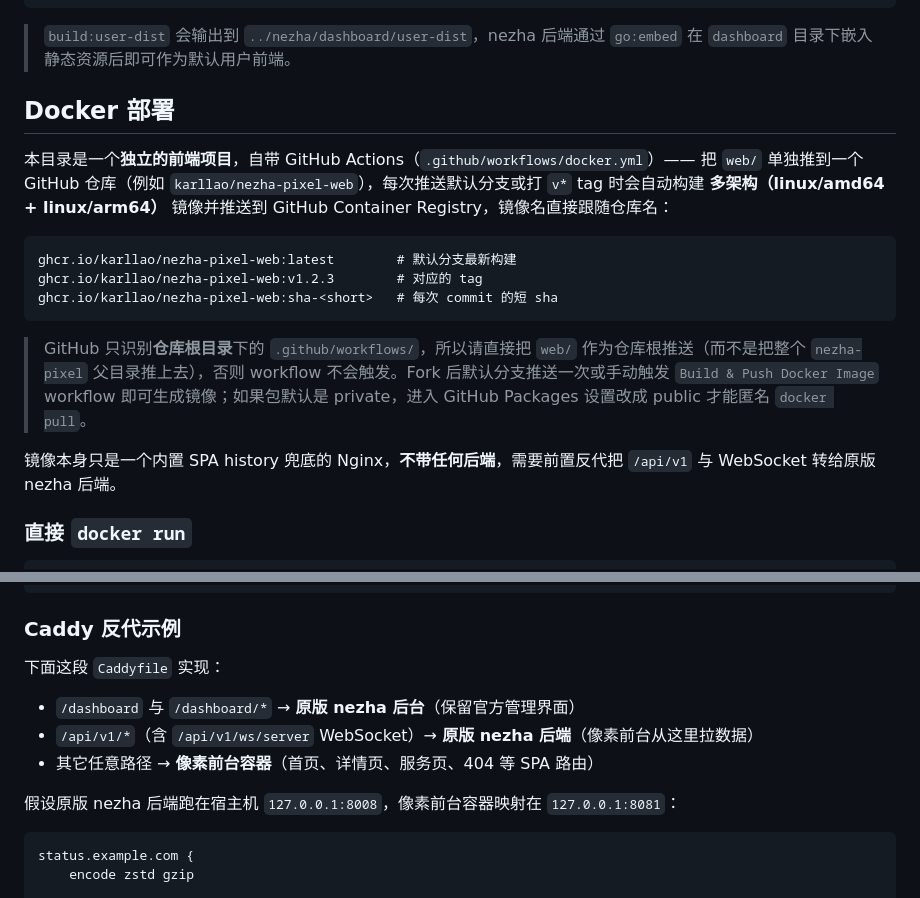
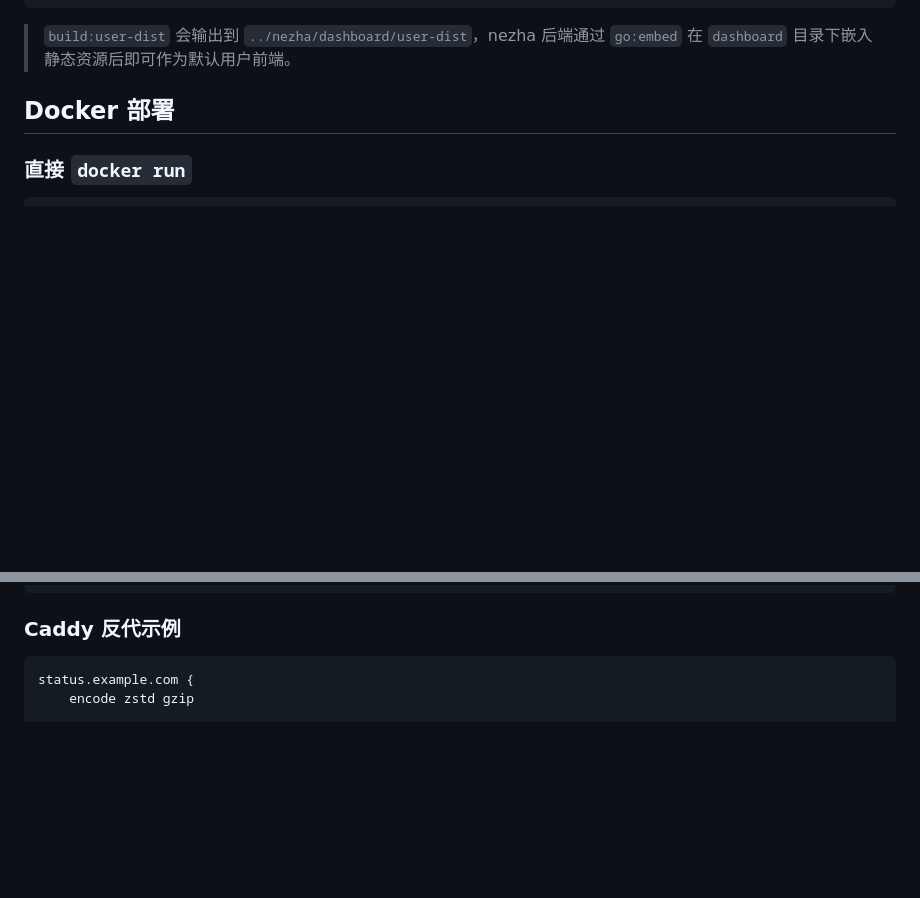
Before and after one commit to karllao/nezha-pixel, a Markdown page: README.md, 2 parts joined by grey strips. Drawn GitHub-style; blank space fills up the shorter version.

````diff
--- a/README.md
+++ b/README.md
@@ -86,18 +86,6 @@ npm run build:user-dist
 
 ## Docker 部署
 
-本目录是一个**独立的前端项目**，自带 GitHub Actions（`.github/workflows/docker.yml`）—— 把 `web/` 单独推到一个 GitHub 仓库（例如 `karllao/nezha-pixel-web`），每次推送默认分支或打 `v*` tag 时会自动构建 **多架构（linux/amd64 + linux/arm64）** 镜像并推送到 GitHub Container Registry，镜像名直接跟随仓库名：
-
-```
-ghcr.io/karllao/nezha-pixel-web:latest        # 默认分支最新构建
-ghcr.io/karllao/nezha-pixel-web:v1.2.3        # 对应的 tag
-ghcr.io/karllao/nezha-pixel-web:sha-<short>   # 每次 commit 的短 sha
-```
-
-> GitHub 只识别**仓库根目录**下的 `.github/workflows/`，所以请直接把 `web/` 作为仓库根推送（而不是把整个 `nezha-pixel` 父目录推上去），否则 workflow 不会触发。Fork 后默认分支推送一次或手动触发 `Build & Push Docker Image` workflow 即可生成镜像；如果包默认是 private，进入 GitHub Packages 设置改成 public 才能匿名 `docker pull`。
-
-镜像本身只是一个内置 SPA history 兜底的 Nginx，**不带任何后端**，需要前置反代把 `/api/v1` 与 WebSocket 转给原版 nezha 后端。
-
 ### 直接 `docker run`
 
 ```bash
@@ -121,14 +109,6 @@ services:
 ```
 
 ### Caddy 反代示例
-
-下面这段 `Caddyfile` 实现：
-
-- `/dashboard` 与 `/dashboard/*` → **原版 nezha 后台**（保留官方管理界面）
-- `/api/v1/*`（含 `/api/v1/ws/server` WebSocket）→ **原版 nezha 后端**（像素前台从这里拉数据）
-- 其它任意路径 → **像素前台容器**（首页、详情页、服务页、404 等 SPA 路由）
-
-假设原版 nezha 后端跑在宿主机 `127.0.0.1:8008`，像素前台容器映射在 `127.0.0.1:8081`：
 
 ```caddy
 status.example.com {
````
